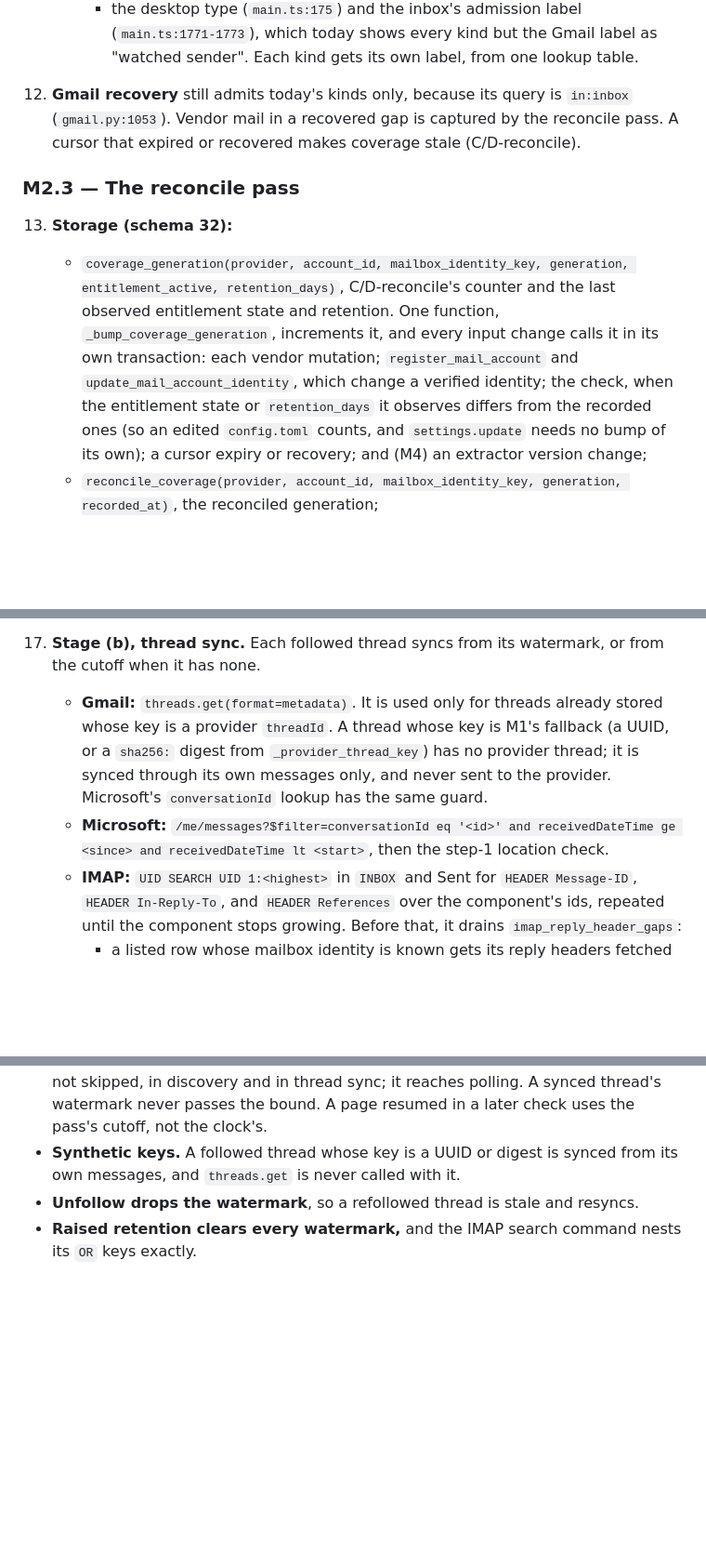
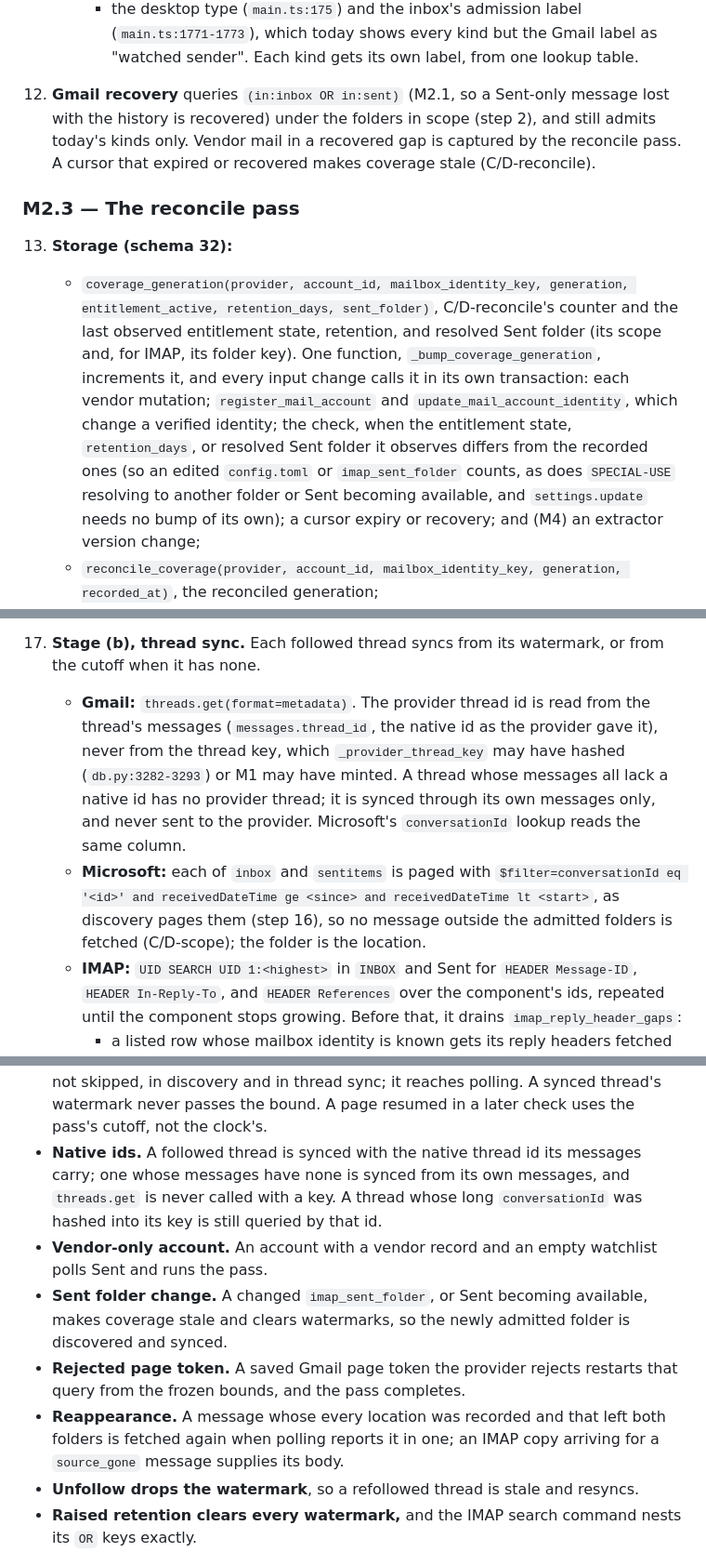
Before and after one commit to canfieldjuan/eom-email-watcher, a Markdown page: plans/PR-Thread-M2-Capture-Reconcile-Bodies.md, 3 parts joined by grey strips. Shown at 93% size. GitHub-like rendering; blank space fills up the shorter version.

```diff
--- a/plans/PR-Thread-M2-Capture-Reconcile-Bodies.md
+++ b/plans/PR-Thread-M2-Capture-Reconcile-Bodies.md
@@ -130,12 +131,12 @@ M2 ships as four implementation PRs under this one plan, in order. Each is fail-
       - `AdmissionDecision.kind` (`service.py:127-141`);
       - the Rust `InboxAdmissionKind` (`engine.rs:1139-1142`);
       - the desktop type (`main.ts:175`) and the inbox's admission label (`main.ts:1771-1773`), which today shows every kind but the Gmail label as "watched sender". Each kind gets its own label, from one lookup table.
-12. **Gmail recovery** still admits today's kinds only, because its query is `in:inbox` (`gmail.py:1053`). Vendor mail in a recovered gap is captured by the reconcile pass. A cursor that expired or recovered makes coverage stale (C/D-reconcile).
+12. **Gmail recovery** queries `(in:inbox OR in:sent)` (M2.1, so a Sent-only message lost with the history is recovered) under the folders in scope (step 2), and still admits today's kinds only. Vendor mail in a recovered gap is captured by the reconcile pass. A cursor that expired or recovered makes coverage stale (C/D-reconcile).
 
 ### M2.3 — The reconcile pass
 
 13. **Storage (schema 32):**
-    - `coverage_generation(provider, account_id, mailbox_identity_key, generation, entitlement_active, retention_days)`, C/D-reconcile's counter and the last observed entitlement state and retention. One function, `_bump_coverage_generation`, increments it, and every input change calls it in its own transaction: each vendor mutation; `register_mail_account` and `update_mail_account_identity`, which change a verified identity; the check, when the entitlement state or `retention_days` it observes differs from the recorded ones (so an edited `config.toml` counts, and `settings.update` needs no bump of its own); a cursor expiry or recovery; and (M4) an extractor version change;
+    - `coverage_generation(provider, account_id, mailbox_identity_key, generation, entitlement_active, retention_days, sent_folder)`, C/D-reconcile's counter and the last observed entitlement state, retention, and resolved Sent folder (its scope and, for IMAP, its folder key). One function, `_bump_coverage_generation`, increments it, and every input change calls it in its own transaction: each vendor mutation; `register_mail_account` and `update_mail_account_identity`, which change a verified identity; the check, when the entitlement state, `retention_days`, or resolved Sent folder it observes differs from the recorded ones (so an edited `config.toml` or `imap_sent_folder` counts, as does `SPECIAL-USE` resolving to another folder or Sent becoming available, and `settings.update` needs no bump of its own); a cursor expiry or recovery; and (M4) an extractor version change;
     - `reconcile_coverage(provider, account_id, mailbox_identity_key, generation, recorded_at)`, the reconciled generation;
     - `reconcile_progress(...)`, which holds the two values frozen when the pass started, the generation and the start time, plus the stage, durable per-folder page tokens, the thread queue, and per-unit attempt and backoff fields. Every bound a pass query uses derives from the frozen start (step 16), so nothing about a resumed query can move with the clock or the configuration. Progress belongs to the generation it froze: when the current generation differs, the check discards it and starts a fresh pass, so a page token is never reused against a changed query.
 
@@ -153,8 +155,8 @@ M2 ships as four implementation PRs under this one plan, in order. Each is fail-
     - **Microsoft:** pages each of `inbox` and `sentitems` with `$filter=receivedDateTime ge <cutoff> and receivedDateTime lt <start>` and `$select` of the step-1 fields, and matches recipients locally. It never uses `$search`.
     - **IMAP:** `UID SEARCH UID 1:<highest> SINCE <date> OR FROM a OR TO a CC a`, per folder, in bounded batches. IMAP's `OR` takes exactly two keys, so the keys nest; a test checks the exact command.
 17. **Stage (b), thread sync.** Each followed thread syncs from its watermark, or from the cutoff when it has none.
-    - **Gmail:** `threads.get(format=metadata)`. It is used only for threads already stored whose key is a provider `threadId`. A thread whose key is M1's fallback (a UUID, or a `sha256:` digest from `_provider_thread_key`) has no provider thread; it is synced through its own messages only, and never sent to the provider. Microsoft's `conversationId` lookup has the same guard.
-    - **Microsoft:** `/me/messages?$filter=conversationId eq '<id>' and receivedDateTime ge <since> and receivedDateTime lt <start>`, then the step-1 location check.
+    - **Gmail:** `threads.get(format=metadata)`. The provider thread id is read from the thread's messages (`messages.thread_id`, the native id as the provider gave it), never from the thread key, which `_provider_thread_key` may have hashed (`db.py:3282-3293`) or M1 may have minted. A thread whose messages all lack a native id has no provider thread; it is synced through its own messages only, and never sent to the provider. Microsoft's `conversationId` lookup reads the same column.
+    - **Microsoft:** each of `inbox` and `sentitems` is paged with `$filter=conversationId eq '<id>' and receivedDateTime ge <since> and receivedDateTime lt <start>`, as discovery pages them (step 16), so no message outside the admitted folders is fetched (C/D-scope); the folder is the location.
     - **IMAP:** `UID SEARCH UID 1:<highest>` in `INBOX` and Sent for `HEADER Message-ID`, `HEADER In-Reply-To`, and `HEADER References` over the component's ids, repeated until the component stops growing. Before that, it drains `imap_reply_header_gaps`:
       - a listed row whose mailbox identity is known gets its reply headers fetched and merged through `_apply_imap_component`;
       - a row whose source is gone, or whose identity is unknown, leaves the list.
@@ -261,7 +263,11 @@ M2 ships as four implementation PRs under this one plan, in order. Each is fail-
 - **Dry run.** A stale account previewed with `dry_run=True` writes no progress, coverage, message, or body row.
 - **Mid-pass change.** A vendor added after discovery finished bumps the generation past the pass's record, and the next check starts another pass.
 - **Frozen bound.** Mail arriving while a pass spans two checks is not paged twice and not skipped, in discovery and in thread sync; it reaches polling. A synced thread's watermark never passes the bound. A page resumed in a later check uses the pass's cutoff, not the clock's.
-- **Synthetic keys.** A followed thread whose key is a UUID or digest is synced from its own messages, and `threads.get` is never called with it.
+- **Native ids.** A followed thread is synced with the native thread id its messages carry; one whose messages have none is synced from its own messages, and `threads.get` is never called with a key. A thread whose long `conversationId` was hashed into its key is still queried by that id.
+- **Vendor-only account.** An account with a vendor record and an empty watchlist polls Sent and runs the pass.
+- **Sent folder change.** A changed `imap_sent_folder`, or Sent becoming available, makes coverage stale and clears watermarks, so the newly admitted folder is discovered and synced.
+- **Rejected page token.** A saved Gmail page token the provider rejects restarts that query from the frozen bounds, and the pass completes.
+- **Reappearance.** A message whose every location was recorded and that left both folders is fetched again when polling reports it in one; an IMAP copy arriving for a `source_gone` message supplies its body.
 - **Unfollow drops the watermark**, so a refollowed thread is stale and resyncs.
 - **Raised retention clears every watermark,** and the IMAP search command nests its `OR` keys exactly.
 - **Discovery.**
```
Also changed, not shown: other parts of plans/PR-Thread-M2-Capture-Reconcile-Bodies.md (+7 -5 lines), docs/THREAD_VIEW_CONTRACT.md (+4 -3 lines).
